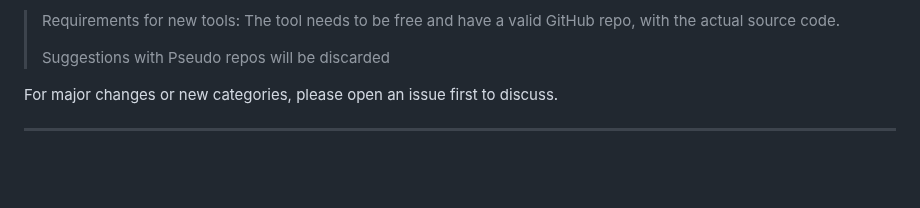
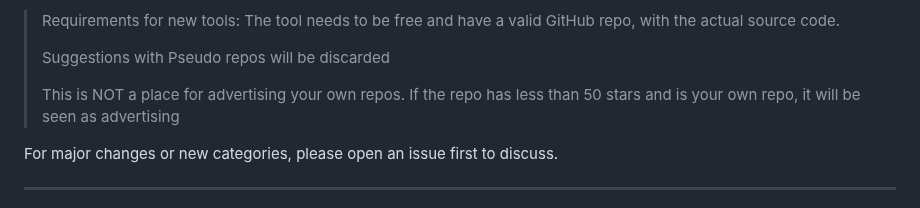
Before and after one commit to JMcrafter26/awesome-ai-tools, a Markdown page: README.md, the part around the change. GitHub-like rendering; blank space fills up the shorter version.

Commit message:
Update README with repository submission guidelines
Clarified guidelines for repository submissions and advertising.

```diff
--- a/README.md
+++ b/README.md
@@ -207,6 +207,8 @@ To add a new tool:
 > Requirements for new tools: The tool needs to be free and have a valid GitHub repo, with the actual source code.
 >
 > Suggestions with Pseudo repos will be discarded
+>
+> This is NOT a place for advertising your own repos. If the repo has less than 50 stars and is your own repo, it will be seen as advertising
 
 For major changes or new categories, please open an issue first to discuss.
 
```
